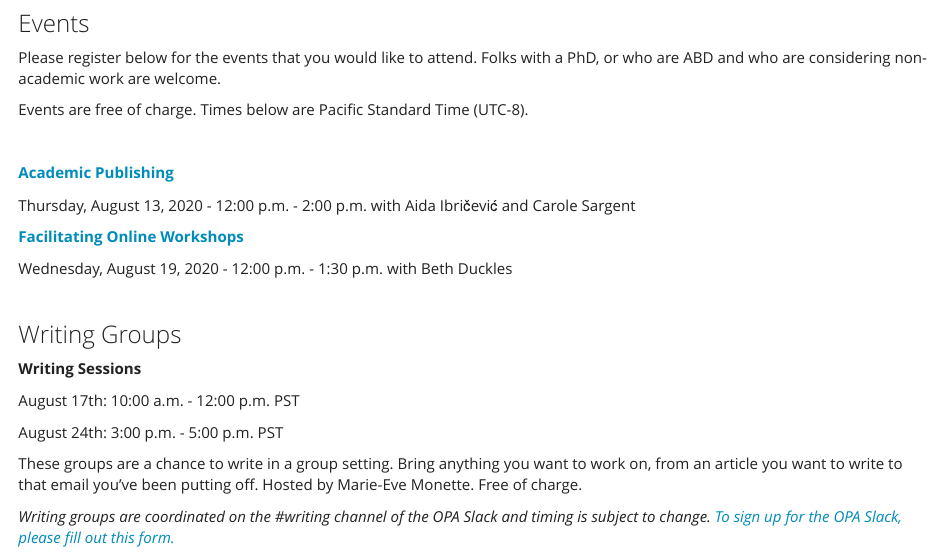
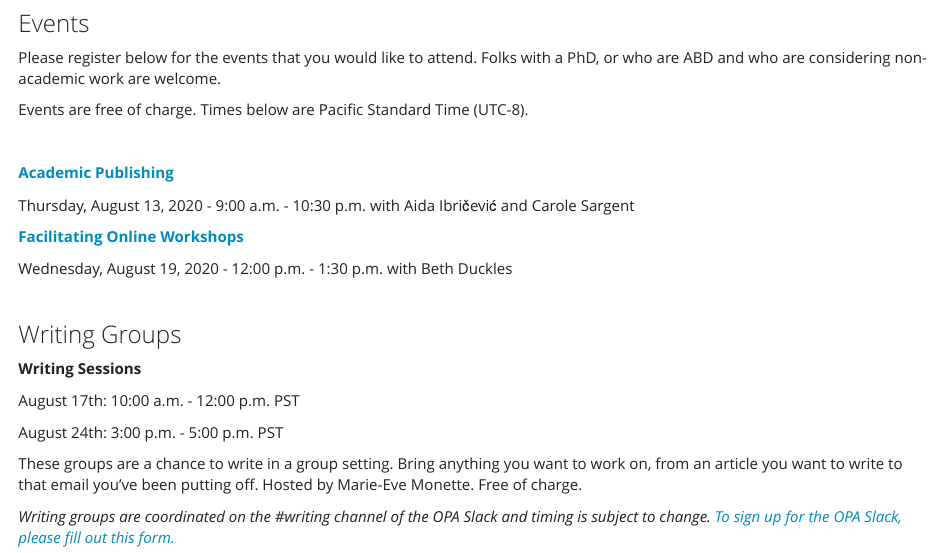
Before and after one commit to openpostac/openpostac.org, an R Markdown document (index.Rmd): the page in a window 1100 px wide, from 400 px down. Rendered offline with R 4.5, knitr and Pandoc, with nearby package versions.

Commit message:
Time edits for workshop

```diff
--- a/index.Rmd
+++ b/index.Rmd
@@ -22,7 +22,7 @@ Events are free of charge. Times below are Pacific Standard Time (UTC-8).
 
 **[Academic Publishing](https://us02web.zoom.us/meeting/register/tZcufuiprTwrHNPzmTwl6Pv3qBrrYV-ZVbW6)**
 
-Thursday, August 13, 2020 - 12:00 p.m. - 2:00 p.m.
+Thursday, August 13, 2020 - 9:00 a.m. - 10:30 p.m.
 with Aida Ibričević and Carole Sargent
 
 
```
